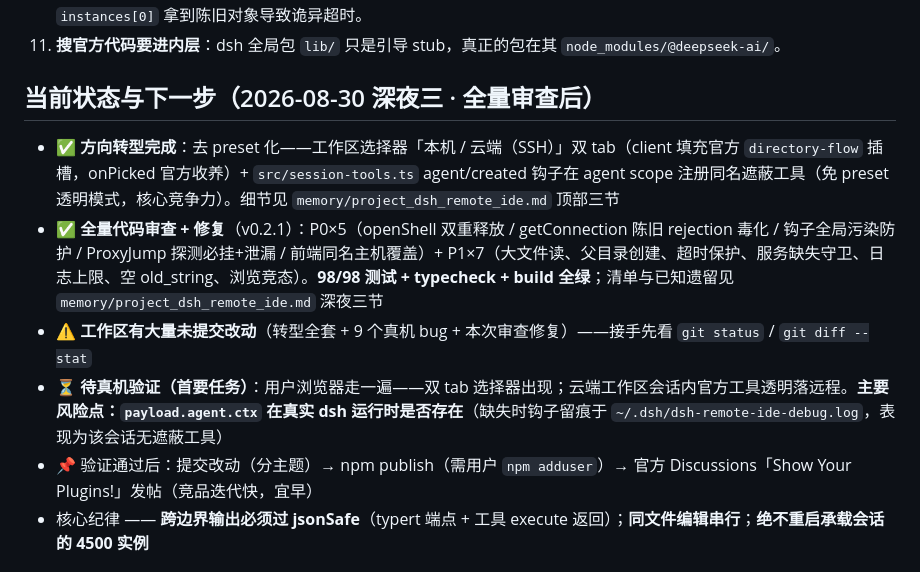
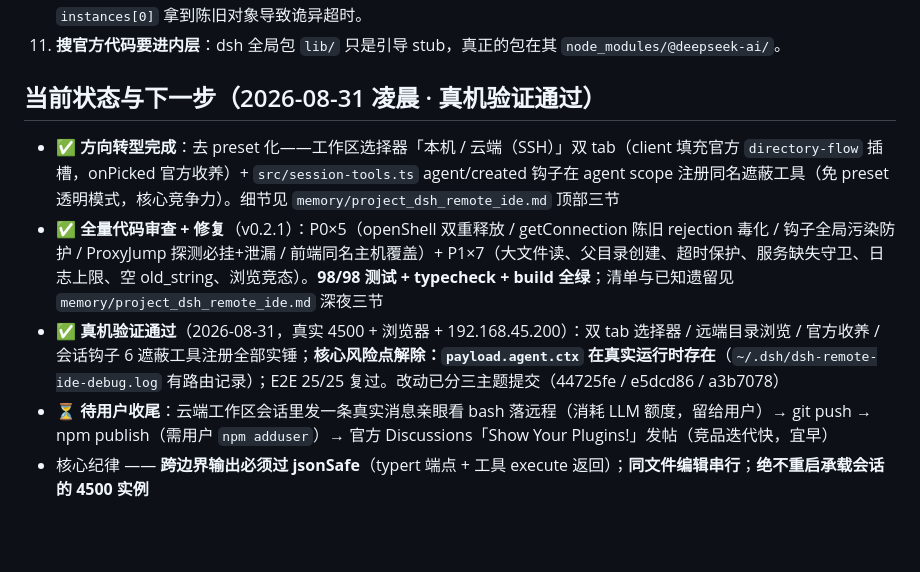
Before and after one commit to harryopo/dsh-cloud-workspaces, a Markdown page: AGENTS.md, the part around the change. GitHub-like rendering; blank space fills up the shorter version.

```diff
--- a/AGENTS.md
+++ b/AGENTS.md
@@ -89,13 +89,12 @@ powershell -ExecutionPolicy Bypass -File .\scripts\start-dsh-web.ps1
 10. **vitest fake 实例泄漏**：`FakeClient.instances` 只在所属 describe 的 beforeEach 清理——新 describe 忘了清，`instances[0]` 拿到陈旧对象导致诡异超时。
 11. **搜官方代码要进内层**：dsh 全局包 `lib/` 只是引导 stub，真正的包在其 `node_modules/@deepseek-ai/`。
 
-## 当前状态与下一步（2026-08-30 深夜三 · 全量审查后）
+## 当前状态与下一步（2026-08-31 凌晨 · 真机验证通过）
 
 - ✅ **方向转型完成**：去 preset 化——工作区选择器「本机 / 云端（SSH）」双 tab（client 填充官方 `directory-flow` 插槽，onPicked 官方收养）+ `src/session-tools.ts` agent/created 钩子在 agent scope 注册同名遮蔽工具（免 preset 透明模式，核心竞争力）。细节见 `memory/project_dsh_remote_ide.md` 顶部三节
 - ✅ **全量代码审查 + 修复**（v0.2.1）：P0×5（openShell 双重释放 / getConnection 陈旧 rejection 毒化 / 钩子全局污染防护 / ProxyJump 探测必挂+泄漏 / 前端同名主机覆盖）+ P1×7（大文件读、父目录创建、超时保护、服务缺失守卫、日志上限、空 old_string、浏览竞态）。**98/98 测试 + typecheck + build 全绿**；清单与已知遗留见 `memory/project_dsh_remote_ide.md` 深夜三节
-- ⚠️ **工作区有大量未提交改动**（转型全套 + 9 个真机 bug + 本次审查修复）——接手先看 `git status` / `git diff --stat`
-- ⏳ **待真机验证（首要任务）**：用户浏览器走一遍——双 tab 选择器出现；云端工作区会话内官方工具透明落远程。**主要风险点：`payload.agent.ctx` 在真实 dsh 运行时是否存在**（缺失时钩子留痕于 `~/.dsh/dsh-remote-ide-debug.log`，表现为该会话无遮蔽工具）
-- 📌 验证通过后：提交改动（分主题）→ npm publish（需用户 `npm adduser`）→ 官方 Discussions「Show Your Plugins!」发帖（竞品迭代快，宜早）
+- ✅ **真机验证通过**（2026-08-31，真实 4500 + 浏览器 + 192.168.45.200）：双 tab 选择器 / 远端目录浏览 / 官方收养 / 会话钩子 6 遮蔽工具注册全部实锤；**核心风险点解除：`payload.agent.ctx` 在真实运行时存在**（`~/.dsh/dsh-remote-ide-debug.log` 有路由记录）；E2E 25/25 复过。改动已分三主题提交（44725fe / e5dcd86 / a3b7078）
+- ⏳ **待用户收尾**：云端工作区会话里发一条真实消息亲眼看 bash 落远程（消耗 LLM 额度，留给用户）→ git push → npm publish（需用户 `npm adduser`）→ 官方 Discussions「Show Your Plugins!」发帖（竞品迭代快，宜早）
 - 核心纪律 —— **跨边界输出必须过 jsonSafe**（typert 端点 + 工具 execute 返回）；**同文件编辑串行**；**绝不重启承载会话的 4500 实例**
 
 ## 参考资料（本地）
```
Also changed, not shown: memory/MEMORY.md (+2 -2 lines), memory/project_dsh_remote_ide.md (+21 -1 lines).
